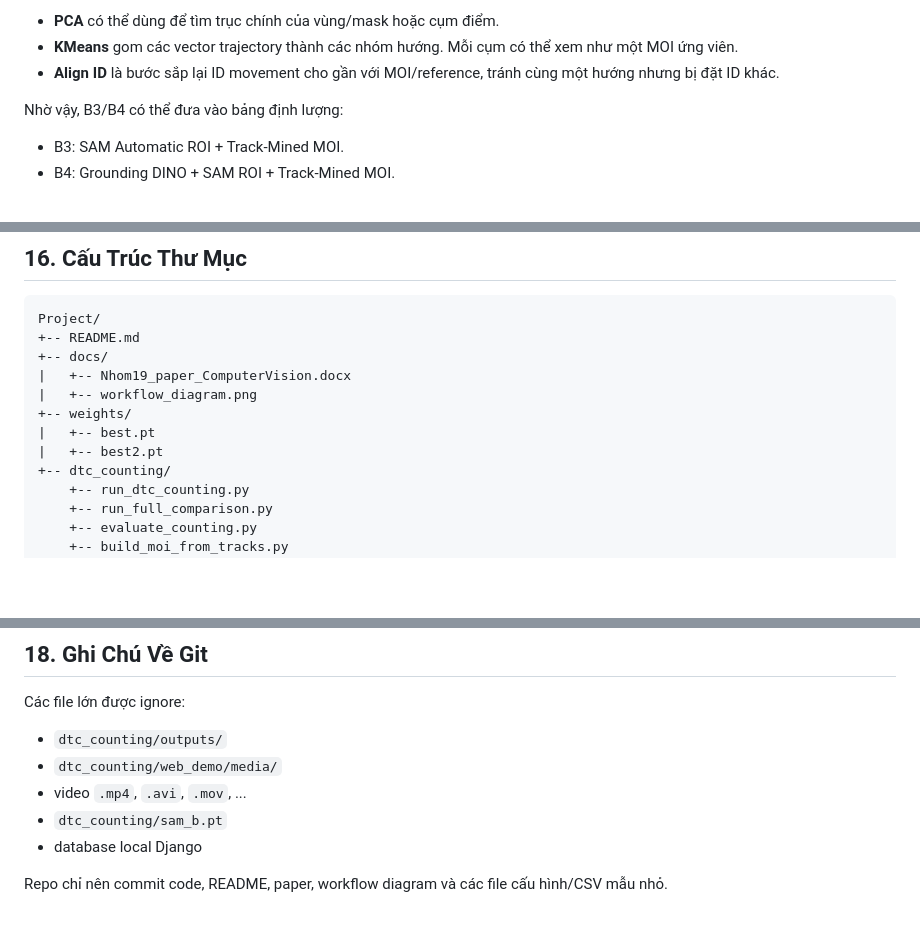
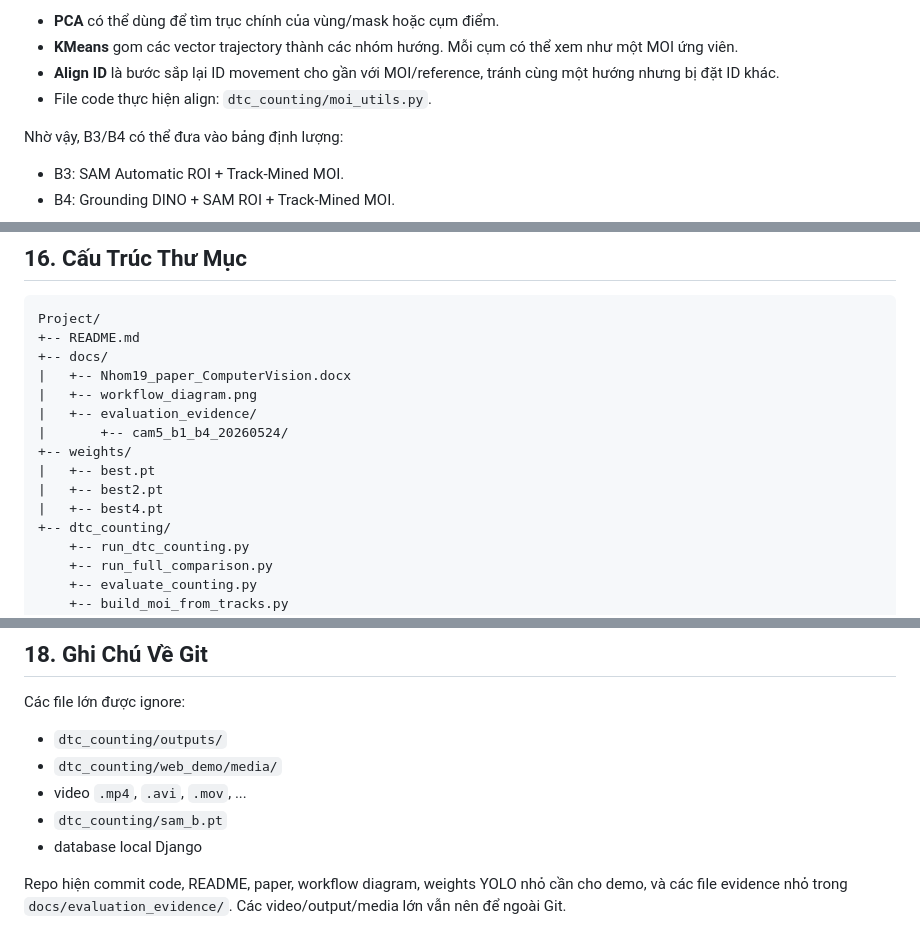
Before and after one commit to wsunicorn/VEHICLE-COUNTING-SYSTEM-USING-DETECTION-TRACKING-COUNTING, a Markdown page: README.md, 3 parts joined by grey strips. Drawn GitHub-style; blank space fills up the shorter version.

```diff
--- a/README.md
+++ b/README.md
@@ -853,6 +857,7 @@ Trong đó:
 - **PCA** có thể dùng để tìm trục chính của vùng/mask hoặc cụm điểm.
 - **KMeans** gom các vector trajectory thành các nhóm hướng. Mỗi cụm có thể xem như một MOI ứng viên.
 - **Align ID** là bước sắp lại ID movement cho gần với MOI/reference, tránh cùng một hướng nhưng bị đặt ID khác.
+- File code thực hiện align: `dtc_counting/moi_utils.py`.
 
 Nhờ vậy, B3/B4 có thể đưa vào bảng định lượng:
 
@@ -1180,9 +1216,12 @@ Project/
 +-- docs/
 |   +-- Nhom19_paper_ComputerVision.docx
 |   +-- workflow_diagram.png
+|   +-- evaluation_evidence/
+|       +-- cam5_b1_b4_20260524/
 +-- weights/
 |   +-- best.pt
 |   +-- best2.pt
+|   +-- best4.pt
 +-- dtc_counting/
     +-- run_dtc_counting.py
     +-- run_full_comparison.py
@@ -1285,4 +1325,4 @@ Các file lớn được ignore:
 - `dtc_counting/sam_b.pt`
 - database local Django
 
-Repo chỉ nên commit code, README, paper, workflow diagram và các file cấu hình/CSV mẫu nhỏ.
+Repo hiện commit code, README, paper, workflow diagram, weights YOLO nhỏ cần cho demo, và các file evidence nhỏ trong `docs/evaluation_evidence/`. Các video/output/media lớn vẫn nên để ngoài Git.
```
Also changed, not shown: other parts of README.md (+46 -10 lines).
